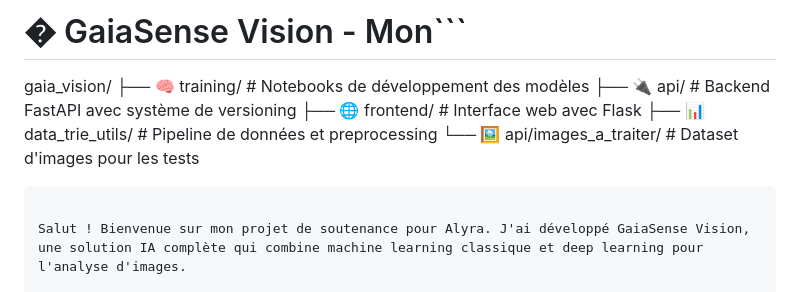
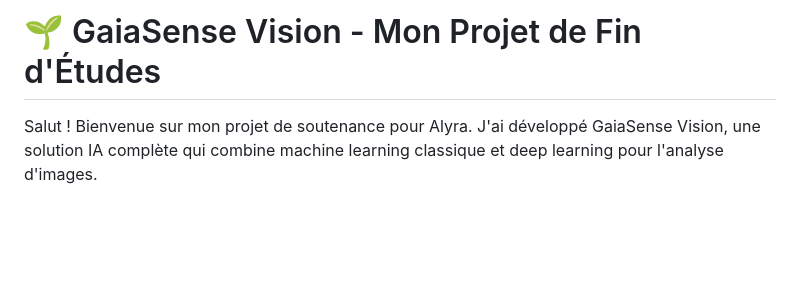
Before and after one commit to sarsator/projet_soutenance, a Markdown page: README.md, the part around the change. Drawn GitHub-style; blank space fills up the shorter version.

Commit message:
Modification du readme encore !

````diff
--- a/README.md
+++ b/README.md
@@ -1,11 +1,4 @@
-# � GaiaSense Vision - Mon```
-gaia_vision/
-├── 🧠 training/          # Notebooks de développement des modèles
-├── 🔌 api/              # Backend FastAPI avec système de versioning
-├── 🌐 frontend/         # Interface web avec Flask
-├── 📊 data_trie_utils/  # Pipeline de données et preprocessing
-└── 🖼️ api/images_a_traiter/ # Dataset d'images pour les tests
-```de Fin d'Études
+# 🌱 GaiaSense Vision - Mon Projet de Fin d'Études
 
 Salut ! Bienvenue sur mon projet de soutenance pour Alyra. J'ai développé GaiaSense Vision, une solution IA complète qui combine machine learning classique et deep learning pour l'analyse d'images.
 
````
